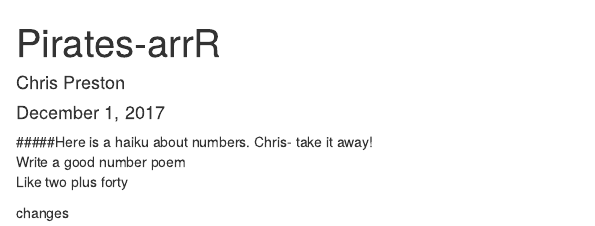
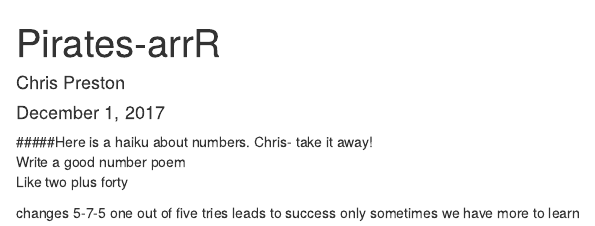
Before and after one commit to chuffard/arrrR-workshop, an R Markdown document (arrrR-pirate.Rmd): the page in a window 1100 px wide, from its top. Rendered offline with R 4.5, knitr and Pandoc, with nearby package versions.

Commit message:
New Haiku

```diff
--- a/arrrR-pirate.Rmd
+++ b/arrrR-pirate.Rmd
@@ -11,3 +11,7 @@ Write a good number poem
 Like two plus forty
 
 changes
+5-7-5
+one out of five tries
+leads to success only sometimes
+we have more to learn
```
